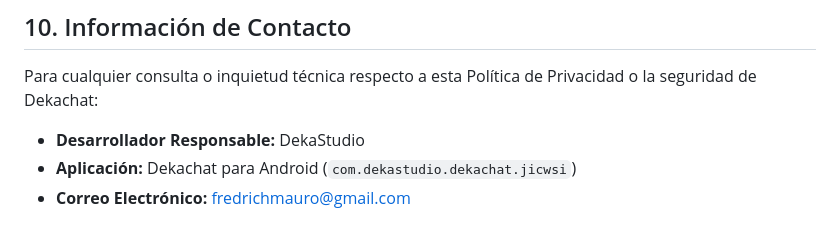
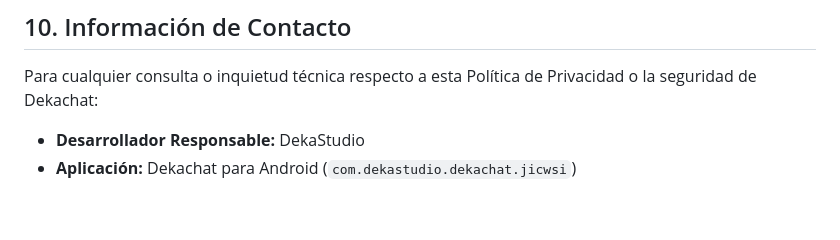
Before and after one commit to Fredrich-Mauro/DekaStudio.github.io, a Markdown page: PRIVACY_POLICY.md, the part around the change. Rendered like a GitHub page.

Commit message:
Remove email contact from privacy policy

```diff
--- a/PRIVACY_POLICY.md
+++ b/PRIVACY_POLICY.md
@@ -94,4 +94,3 @@ Para cualquier consulta o inquietud técnica respecto a esta Política de Privac
 
 - **Desarrollador Responsable:** DekaStudio
 - **Aplicación:** Dekachat para Android (`com.dekastudio.dekachat.jicwsi`)
-- **Correo Electrónico:** fredrichmauro@gmail.com
```
